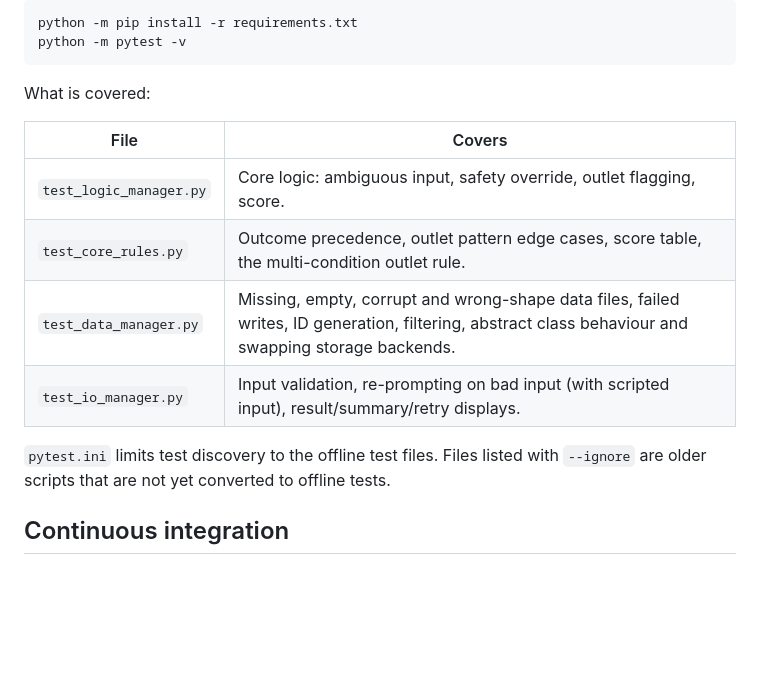
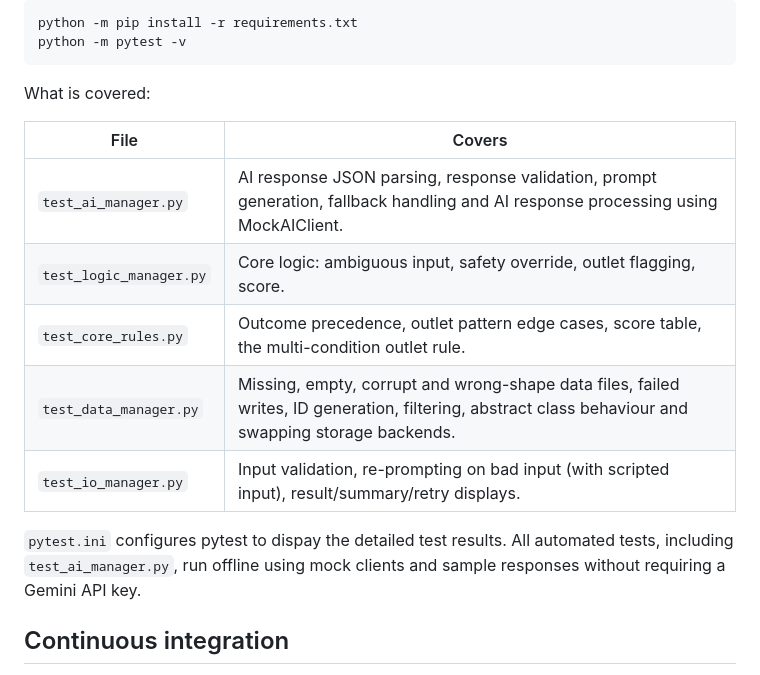
Before and after one commit to htan2605771/INF1103-Group7-Project, a Markdown page: README.md, the part around the change. Rendered like a GitHub page; blank space fills up the shorter version.

Commit message:
Updated README with AI Manager test coverage and pytest configuration

```diff
--- a/README.md
+++ b/README.md
@@ -118,12 +118,13 @@ What is covered:
 
 | File | Covers |
 |---|---|
+| `test_ai_manager.py` | AI response JSON parsing, response validation, prompt generation, fallback handling and AI response processing using MockAIClient. |
 | `test_logic_manager.py` | Core logic: ambiguous input, safety override, outlet flagging, score. |
 | `test_core_rules.py` | Outcome precedence, outlet pattern edge cases, score table, the multi-condition outlet rule. |
 | `test_data_manager.py` | Missing, empty, corrupt and wrong-shape data files, failed writes, ID generation, filtering, abstract class behaviour and swapping storage backends. |
 | `test_io_manager.py` | Input validation, re-prompting on bad input (with scripted input), result/summary/retry displays. |
 
-`pytest.ini` limits test discovery to the offline test files. Files listed with `--ignore` are older scripts that are not yet converted to offline tests.
+`pytest.ini` configures pytest to dispay the detailed test results. All automated tests, including `test_ai_manager.py`, run offline using mock clients and sample responses without requiring a Gemini API key.
 
 ## Continuous integration
 
```
